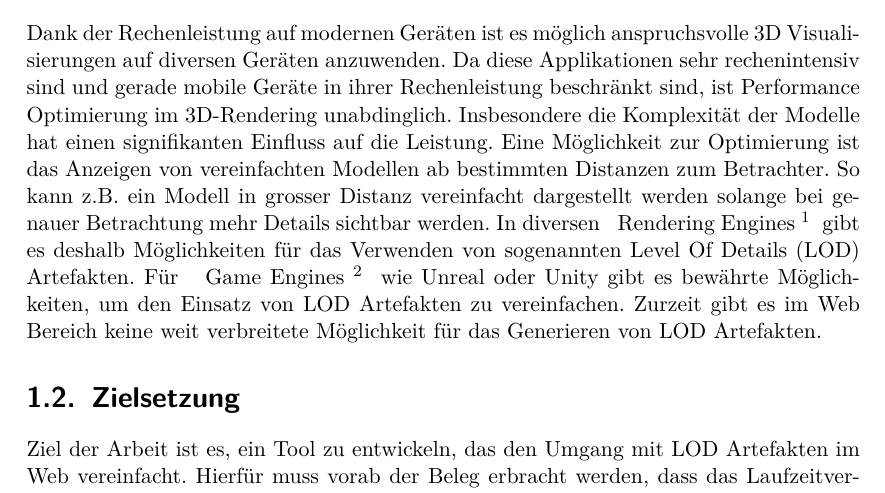
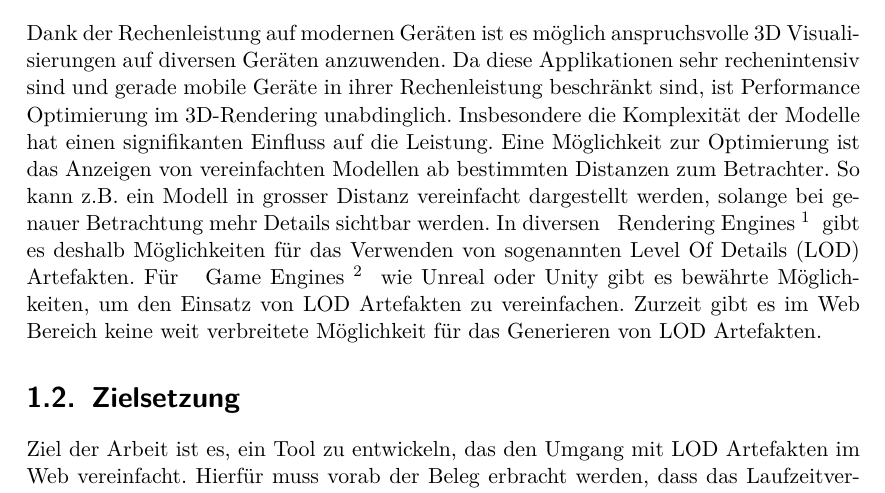
Before and after one commit to kreativwebdesign/lode, a LaTeX document (documentation/report/doc.tex, which reads documentation/report/parts/einleitung.tex): part of page 7 of 31, cut so that both start at the same text. Compiled offline with pdfLaTeX; a missing bibliography style is replaced by a similar one.

Commit message:
gramMARCly

```diff
--- a/documentation/report/parts/einleitung.tex
+++ b/documentation/report/parts/einleitung.tex
@@ -8,7 +8,7 @@
 % !TEX root = ../doc.tex
 \section{Ausgangslage}
 Dank der Rechenleistung auf modernen Geräten ist es möglich anspruchsvolle 3D Visualisierungen auf diversen Geräten anzuwenden. Da diese Applikationen sehr rechenintensiv sind und gerade mobile Geräte in ihrer Rechenleistung beschränkt sind, ist Performance Optimierung im 3D-Rendering unabdinglich. Insbesondere die Komplexität der Modelle hat einen signifikanten Einfluss auf die Leistung.
-Eine Möglichkeit zur Optimierung ist das Anzeigen von vereinfachten Modellen ab bestimmten Distanzen zum Betrachter. So kann z.B. ein Modell in grosser Distanz vereinfacht dargestellt werden solange bei genauer Betrachtung mehr Details sichtbar werden.
+Eine Möglichkeit zur Optimierung ist das Anzeigen von vereinfachten Modellen ab bestimmten Distanzen zum Betrachter. So kann z.B. ein Modell in grosser Distanz vereinfacht dargestellt werden, solange bei genauer Betrachtung mehr Details sichtbar werden.
 In diversen \fglspl{Rendering Engine}{Teilprogramm, das zuständig für die Darstellung von Grafiken ist} gibt es deshalb Möglichkeiten für das Verwenden von sogenannten Level Of Details (LOD) Artefakten.
 Für \fgls{Game Engines}{Framework, das für den Spielverlauf und dessen Darstellung verantwortlich ist} wie Unreal oder Unity gibt es bewährte Möglichkeiten, um den Einsatz von LOD Artefakten zu vereinfachen. Zurzeit gibt es im Web Bereich keine weit verbreitete Möglichkeit für das Generieren von LOD Artefakten.
 
```
